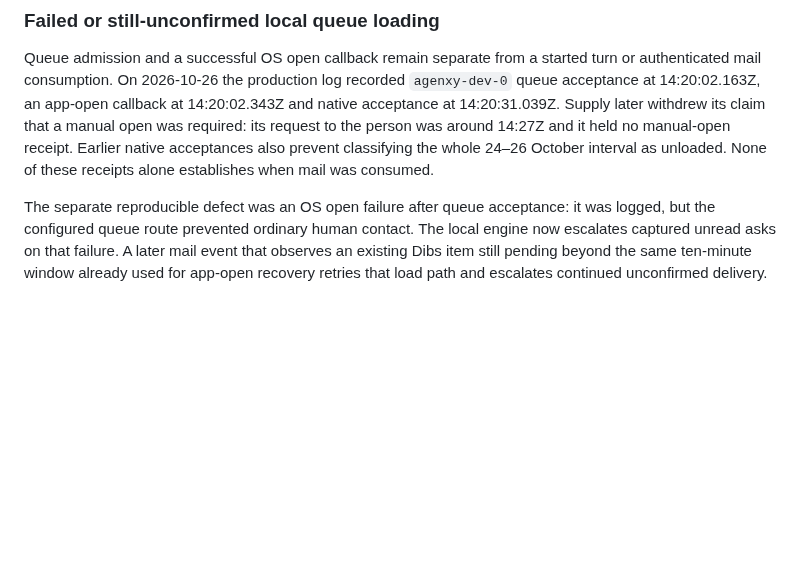
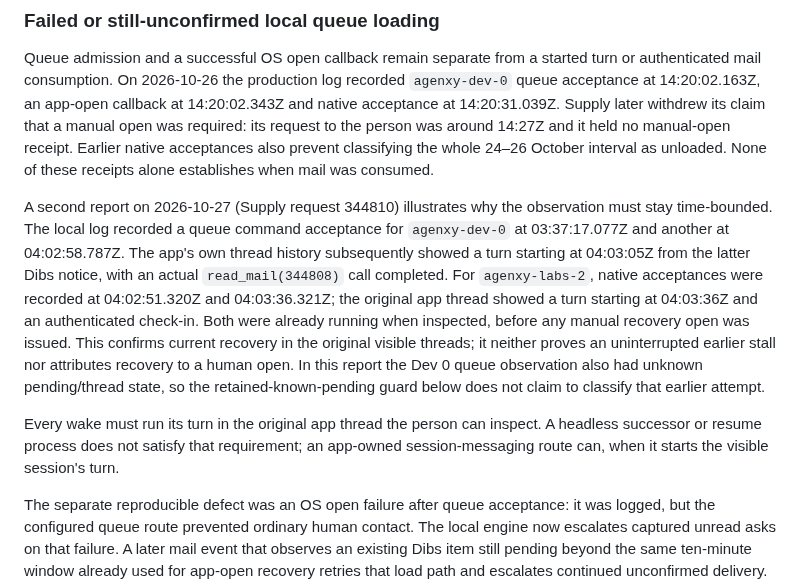
Before and after one commit to Agenxy/dibs, a Markdown page: docs/NATIVE-APP-DELIVERY.md, the part around the change. Rendered like a GitHub page; blank space fills up the shorter version.

Commit message:
Record observed NT0 app turns and visible-session wake boundary

```diff
--- a/docs/NATIVE-APP-DELIVERY.md
+++ b/docs/NATIVE-APP-DELIVERY.md
@@ -134,6 +134,24 @@ was around 14:27Z and it held no manual-open receipt. Earlier native acceptances
 also prevent classifying the whole 24–26 October interval as unloaded. None of
 these receipts alone establishes when mail was consumed.
 
+A second report on 2026-10-27 (Supply request 344810) illustrates why the
+observation must stay time-bounded. The local log recorded a queue command
+acceptance for `agenxy-dev-0` at 03:37:17.077Z and another at 04:02:58.787Z.
+The app's own thread history subsequently showed a turn starting at 04:03:05Z
+from the latter Dibs notice, with an actual `read_mail(344808)` call completed.
+For `agenxy-labs-2`, native acceptances were recorded at 04:02:51.320Z and
+04:03:36.321Z; the original app thread showed a turn starting at 04:03:36Z and
+an authenticated check-in. Both were already running when inspected, before
+any manual recovery open was issued. This confirms current recovery in the
+original visible threads; it neither proves an uninterrupted earlier stall nor
+attributes recovery to a human open. In this report the Dev 0 queue observation
+also had unknown pending/thread state, so the retained-known-pending guard
+below does not claim to classify that earlier attempt.
+
+Every wake must run its turn in the original app thread the person can inspect.
+A headless successor or resume process does not satisfy that requirement; an
+app-owned session-messaging route can, when it starts the visible session's turn.
+
 The separate reproducible defect was an OS open failure after queue acceptance:
 it was logged, but the configured queue route prevented ordinary human contact.
 The local engine now escalates captured unread asks on that failure. A later
```
Also changed, not shown: SPEC.md (+3 -1 lines).
